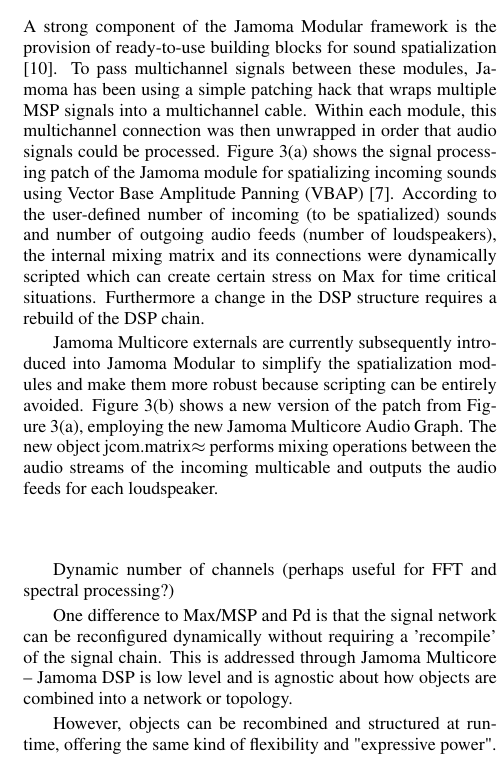
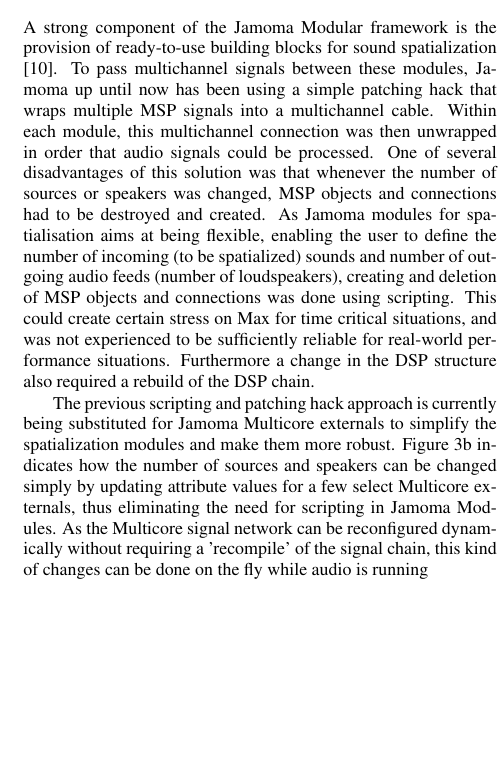
Before and after one commit to alexarje/JamomaPublications, a LaTeX paper (Proceedings/2010-DAFx-Multicore/JamomaMulticore-DAFx.tex): part of one column of page 4 of 6, cut so that both start at the same text, the shorter picture padded with empty space. Compiled offline with pdfLaTeX; the source files are stored in an older character set and shown here as Unicode.

Commit message:
Tidying up Modular section now that Max section has been written up

```diff
--- a/Proceedings/2010-DAFx-Multicore/JamomaMulticore-DAFx.tex
+++ b/Proceedings/2010-DAFx-Multicore/JamomaMulticore-DAFx.tex
@@ -691,44 +691,34 @@
 
 \subsubsection{Jamoma Modular} % (fold)
 A strong component of the Jamoma Modular framework is the provision of ready-to-use building blocks for sound spatialization \cite{Peters:2009}.
-To pass multichannel signals between these modules, Jamoma has been using a simple patching hack that wraps multiple MSP signals into a multichannel cable. Within each module, this multichannel connection was then unwrapped in order that audio signals could be processed.
-Figure \ref{fig:max-before-after}(a) shows the signal processing patch of the Jamoma module for spatializing incoming sounds using Vector Base Amplitude Panning (VBAP) \cite{Pulkki:1997vbap}.
-According to the user-defined number of incoming (to be spatialized) sounds and number of outgoing audio feeds (number of loudspeakers), the internal mixing matrix and its connections were dynamically scripted which can create certain stress on Max for time critical situations.
-Furthermore a change in the DSP structure requires a rebuild of the DSP chain.
+To pass multichannel signals between these modules, Jamoma up until now has been using a simple patching hack that wraps multiple MSP signals into a multichannel cable. Within each module, this multichannel connection was then unwrapped in order that audio signals could be processed.
+One of several disadvantages of this solution was that whenever the number of sources or speakers was changed, MSP objects and connections had to be destroyed and created.
+As Jamoma modules for spatialisation aims at being flexible, enabling the user to define the number of incoming (to be spatialized) sounds and number of outgoing audio feeds (number of loudspeakers), creating and deletion of MSP objects and connections was done using scripting.
+This could create certain stress on Max for time critical situations, and was not experienced to be sufficiently reliable for real-world performance situations.
+Furthermore a change in the DSP structure also required a rebuild of the DSP chain.
 
-Jamoma Multicore externals are currently subsequently introduced into Jamoma Modular to simplify the spatialization modules and make them more robust because scripting can be entirely avoided.
-Figure \ref{fig:max-before-after}(b) shows a new version of the patch from Figure \ref{fig:max-before-after}(a), employing the new Jamoma Multicore Audio Graph.
-The new object jcom.matrix$\approx$ performs mixing operations between the audio streams of the incoming multicable and outputs the audio feeds for each loudspeaker.
+The previous scripting and patching hack approach is currently being substituted for Jamoma Multicore externals to simplify the spatialization modules and make them more robust.
+Figure \ref{fig:max-before-after}b indicates how the number of sources and speakers can be changed simply by updating attribute values for a few select Multicore externals, thus eliminating the need for scripting in Jamoma Modules.
+As the Multicore signal network can be reconfigured dynamically without requiring a 'recompile' of the signal chain, this kind of changes can be done on the fly while audio is running
 
-\vspace{1cm}
-
-
-
-% TODO: these last two require a matrix that operates on the channels within a signal, not on multiple signals
+% CHANGED: I think we most of the following more or less covered now, but it should be breviews. I see some that fit better in a future work section.
 
 % Some important things to keep in mind:
 % - Priorities, how to we control the order of operations?    We don't at the moment (which is like Pd, but unlike Max)
 % - Matrix mixer/router development, with particular thought about what happens when 5.1 audio is routed to stereo etc.
 % - Signals of varying data rate (for example as proposed by Pulkki), e.g. compressed signals or higher res signals
 % - Signals of steady data rate but varying vector/buffer size (as in FTM/Gabor)
-
-Dynamic number of channels (perhaps useful for FFT and spectral processing?)
-
+% Dynamic number of channels (perhaps useful for FFT and spectral processing?)
 % Would be ideal if we could have a wrapper for standard MSP external objects as Multicore objects.
 % Call the DSP method directly from this wrapper?
 % Create our own internal DSP chain for it?
 % start simple as with biquad~, meaning 1 in and 1 out...
 % it seems like the easiest way out is to just use patcher scripting.
 
+% One difference to Max/MSP and Pd is that the signal network can be reconfigured dynamically without requiring a 'recompile' of the signal chain.
+% This is addressed through Jamoma Multicore -- Jamoma DSP is low level and is agnostic about how objects are combined into a network or topology.
 
-% (end)
 
-One difference to Max/MSP and Pd is that the signal network can be reconfigured dynamically without requiring a 'recompile' of the signal chain.
-This is addressed through Jamoma Multicore -- Jamoma DSP is low level and is agnostic about how objects are combined into a network or topology.
-
-However, objects can be recombined and structured at runtime, offering the same kind of flexibility and "expressive power".
-% TODO: Where shall these two sentences go? to the Max section or Pd section? [NP]
-% (end)
 
 
 \subsection{PureData (Pd)} % (fold)
```
